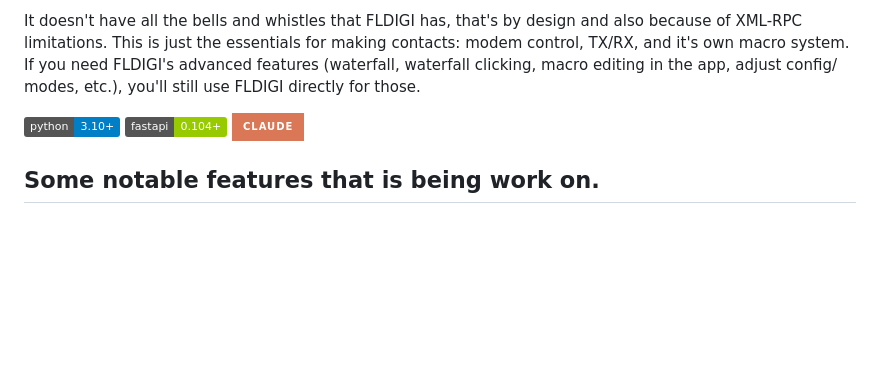
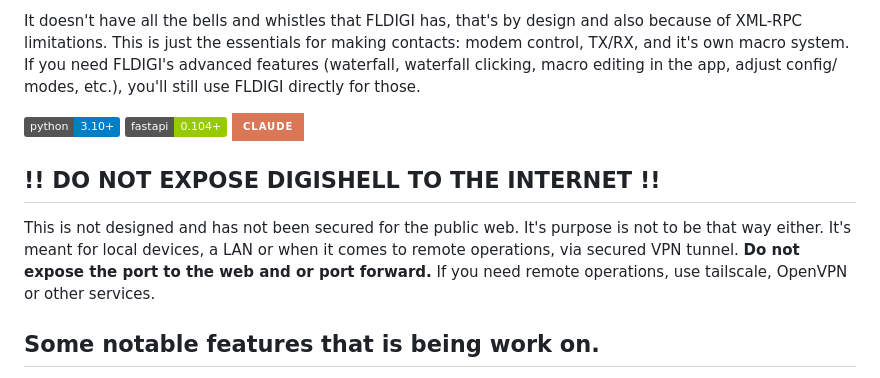
Before and after one commit to Caleb-J773/DigiShell, a Markdown page: README.md, the part around the change. GitHub-like rendering; badges without logos; blank space fills up the shorter version.

Commit message:
Add security warning for Digishell usage
Added warning about exposing Digishell to the internet and clarified its intended use.

```diff
--- a/README.md
+++ b/README.md
@@ -8,6 +8,10 @@ A fun and simple interface wrapper for FLDIGI. Works in your browser or terminal
 It doesn't have all the bells and whistles that FLDIGI has, that's by design and also because of XML-RPC limitations. This is just the essentials for making contacts: modem control, TX/RX, and it's own macro system. If you need FLDIGI's advanced features (waterfall,  waterfall clicking, macro editing in the app, adjust config/ modes, etc.), you'll still use FLDIGI directly for those.
 
 ![Python](https://img.shields.io/badge/python-3.10+-blue.svg) ![FastAPI](https://img.shields.io/badge/fastapi-0.104+-green.svg) ![Claude](https://img.shields.io/badge/Claude-D97757?style=for-the-badge&logo=claude&logoColor=white)
+
+## !! DO NOT EXPOSE DIGISHELL TO THE INTERNET !!
+This is not designed and has not been secured for the public web. It's purpose is not to be that way either. It's meant for local devices, a LAN or when it comes to remote operations, via secured VPN tunnel. **Do not expose the port to the web and or port forward.** If you need remote operations, use tailscale, OpenVPN or other services.
+
 
 ## Some notable features that is being work on.
 
```
